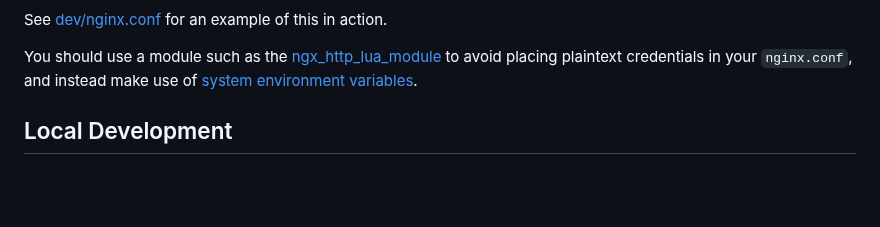
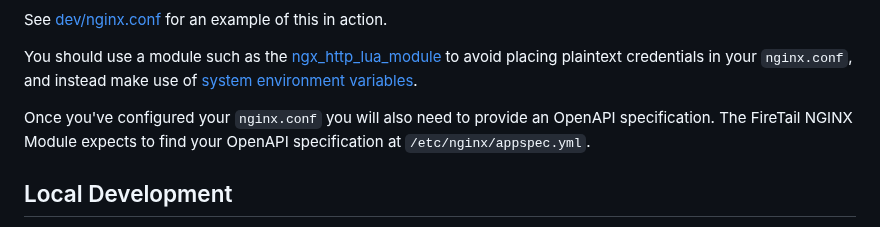
Before and after one commit to FireTail-io/firetail-nginx-module, a Markdown page: README.md, the part around the change. GitHub-like rendering; blank space fills up the shorter version.

Commit message:
Detail expected appspec location

```diff
--- a/README.md
+++ b/README.md
@@ -38,6 +38,8 @@ You can then use the `firetail_api_token` directive to provide your Firetail log
 See [dev/nginx.conf](./dev/nginx.conf) for an example of this in action.
 
 You should use a module such as the [ngx_http_lua_module](https://github.com/openresty/lua-nginx-module) to avoid placing plaintext credentials in your `nginx.conf`, and instead make use of [system environment variables](https://github.com/openresty/lua-nginx-module#system-environment-variable-support).
+
+Once you've configured your `nginx.conf` you will also need to provide an OpenAPI specification. The FireTail NGINX Module expects to find your OpenAPI specification at `/etc/nginx/appspec.yml`.
 
 
 
```
